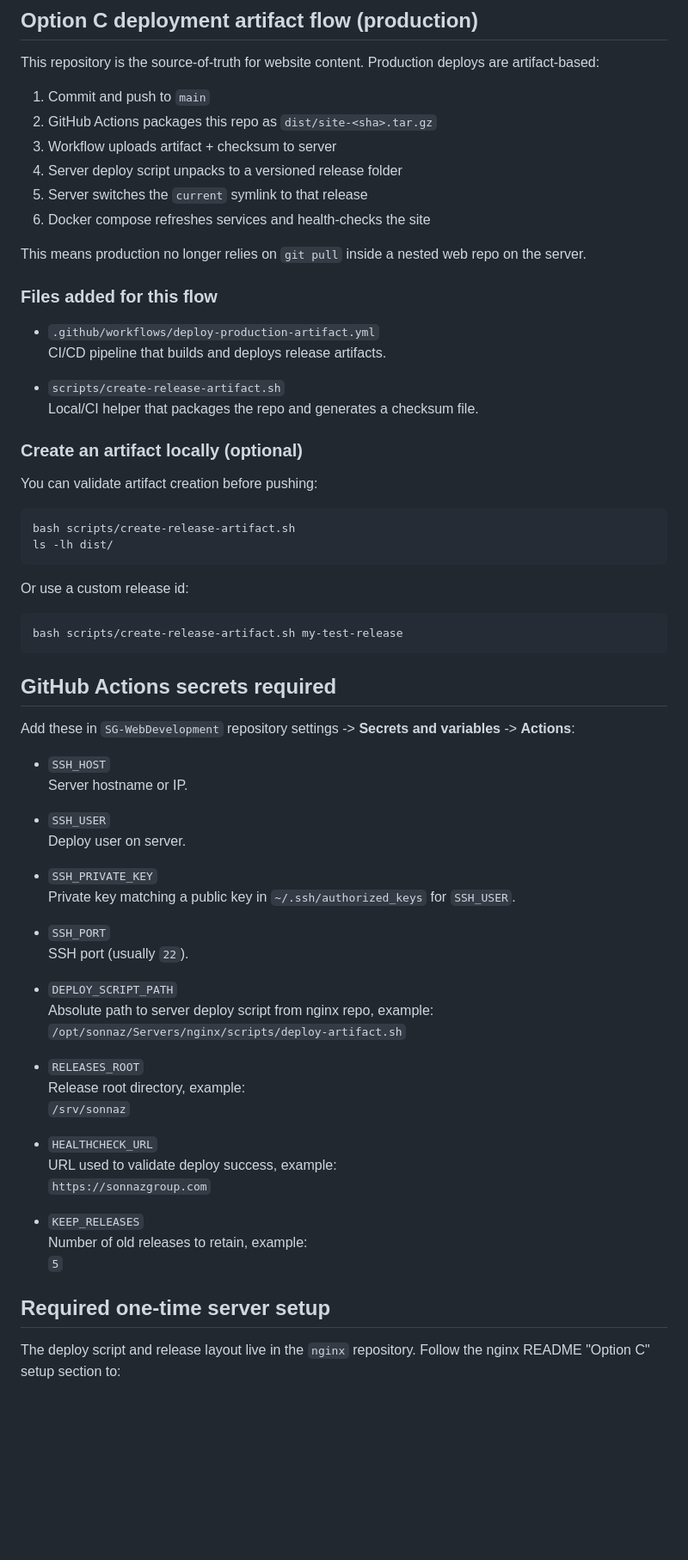
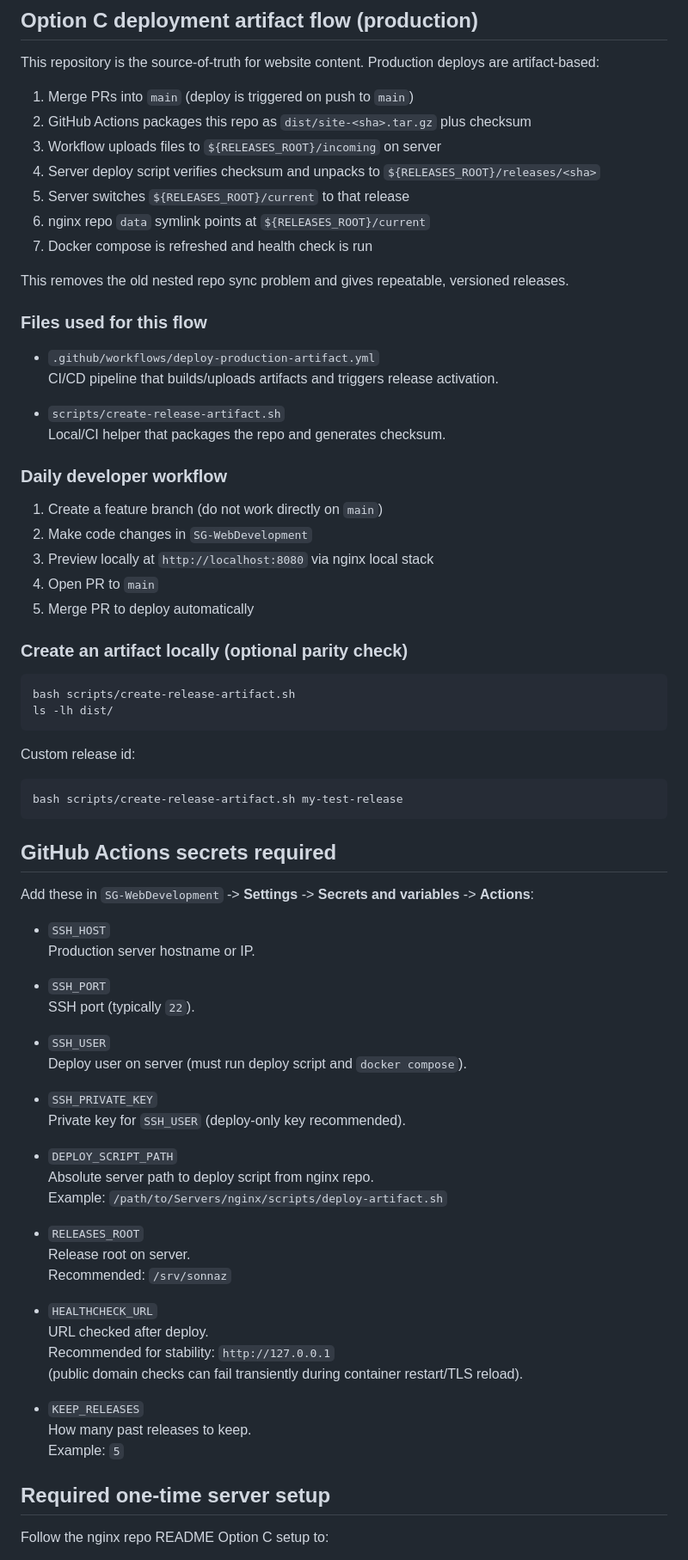
Before and after one commit to kmschang/SG-WebDevelopment, a Markdown page: README.md, the part around one of its changes. Shown at 86% size. Rendered like a GitHub page; blank space fills up the shorter version.

Commit message:
Expand README for final Option C workflow
Co-authored-by: Copilot <223556219+Copilot@users.noreply.github.com>

````diff
--- a/README.md
+++ b/README.md
@@ -147,33 +147,40 @@ Sonnaz Group is hosted on an internal server stack using NGINX and containerized
 
 This repository is the source-of-truth for website content. Production deploys are artifact-based:
 
-1. Commit and push to `main`
-2. GitHub Actions packages this repo as `dist/site-<sha>.tar.gz`
-3. Workflow uploads artifact + checksum to server
-4. Server deploy script unpacks to a versioned release folder
-5. Server switches the `current` symlink to that release
-6. Docker compose refreshes services and health-checks the site
+1. Merge PRs into `main` (deploy is triggered on push to `main`)
+2. GitHub Actions packages this repo as `dist/site-<sha>.tar.gz` plus checksum
+3. Workflow uploads files to `${RELEASES_ROOT}/incoming` on server
+4. Server deploy script verifies checksum and unpacks to `${RELEASES_ROOT}/releases/<sha>`
+5. Server switches `${RELEASES_ROOT}/current` to that release
+6. nginx repo `data` symlink points at `${RELEASES_ROOT}/current`
+7. Docker compose is refreshed and health check is run
 
-This means production no longer relies on `git pull` inside a nested web repo on the server.
+This removes the old nested repo sync problem and gives repeatable, versioned releases.
 
-### Files added for this flow
+### Files used for this flow
 
 - `.github/workflows/deploy-production-artifact.yml`
-  CI/CD pipeline that builds and deploys release artifacts.
+  CI/CD pipeline that builds/uploads artifacts and triggers release activation.
 
 - `scripts/create-release-artifact.sh`
-  Local/CI helper that packages the repo and generates a checksum file.
+  Local/CI helper that packages the repo and generates checksum.
 
-### Create an artifact locally (optional)
+### Daily developer workflow
 
-You can validate artifact creation before pushing:
+1. Create a feature branch (do not work directly on `main`)
+2. Make code changes in `SG-WebDevelopment`
+3. Preview locally at `http://localhost:8080` via nginx local stack
+4. Open PR to `main`
+5. Merge PR to deploy automatically
+
+### Create an artifact locally (optional parity check)
 
 ```bash
 bash scripts/create-release-artifact.sh
 ls -lh dist/
 ```
 
-Or use a custom release id:
+Custom release id:
 
 ```bash
 bash scripts/create-release-artifact.sh my-test-release
@@ -181,37 +188,38 @@ bash scripts/create-release-artifact.sh my-test-release
 
 ## GitHub Actions secrets required
 
-Add these in `SG-WebDevelopment` repository settings -> **Secrets and variables** -> **Actions**:
+Add these in `SG-WebDevelopment` -> **Settings** -> **Secrets and variables** -> **Actions**:
 
 - `SSH_HOST`
-  Server hostname or IP.
+  Production server hostname or IP.
+
+- `SSH_PORT`
+  SSH port (typically `22`).
 
 - `SSH_USER`
-  Deploy user on server.
+  Deploy user on server (must run deploy script and `docker compose`).
 
 - `SSH_PRIVATE_KEY`
-  Private key matching a public key in `~/.ssh/authorized_keys` for `SSH_USER`.
-
-- `SSH_PORT`
-  SSH port (usually `22`).
+  Private key for `SSH_USER` (deploy-only key recommended).
 
 - `DEPLOY_SCRIPT_PATH`
-  Absolute path to server deploy script from nginx repo, example:
-  `/opt/sonnaz/Servers/nginx/scripts/deploy-artifact.sh`
+  Absolute server path to deploy script from nginx repo.
+  Example: `/path/to/Servers/nginx/scripts/deploy-artifact.sh`
 
 - `RELEASES_ROOT`
-  Release root directory, example:
-  `/srv/sonnaz`
+  Release root on server.
+  Recommended: `/srv/sonnaz`
 
 - `HEALTHCHECK_URL`
-  URL used to validate deploy success, example:
-  `https://sonnazgroup.com`
+  URL checked after deploy.
+  Recommended for stability: `http://127.0.0.1`
+  (public domain checks can fail transiently during container restart/TLS reload).
 
 - `KEEP_RELEASES`
-  Number of old releases to retain, example:
-  `5`
+  How many past releases to keep.
+  Example: `5`
 
 ## Required one-time server setup
 
-The deploy script and release layout live in the `nginx` repository. Follow the nginx README "Option C" setup section to:
+Follow the nginx repo README Option C setup to:
 
````
Also changed, not shown: other parts of README.md (+17 -25 lines).
